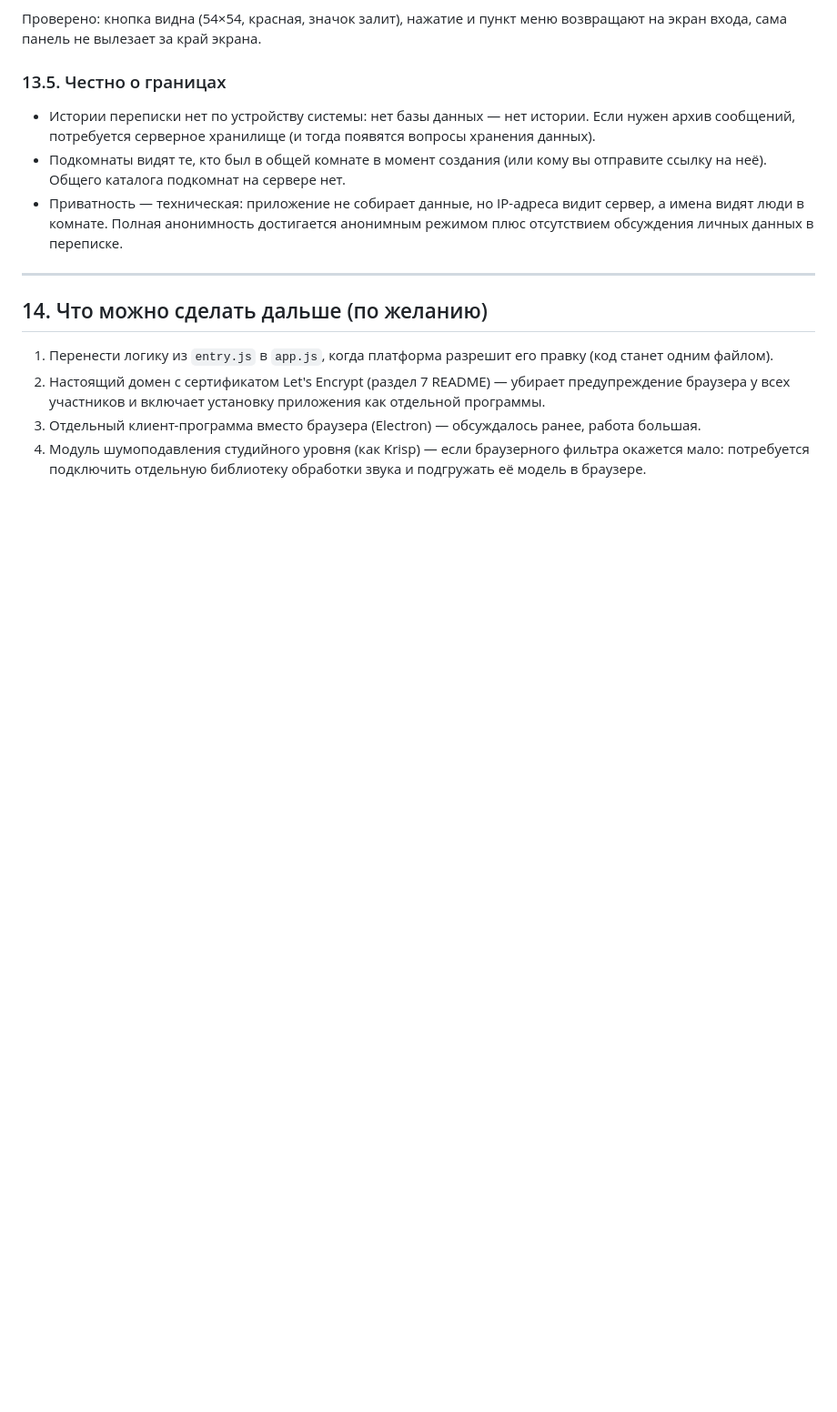
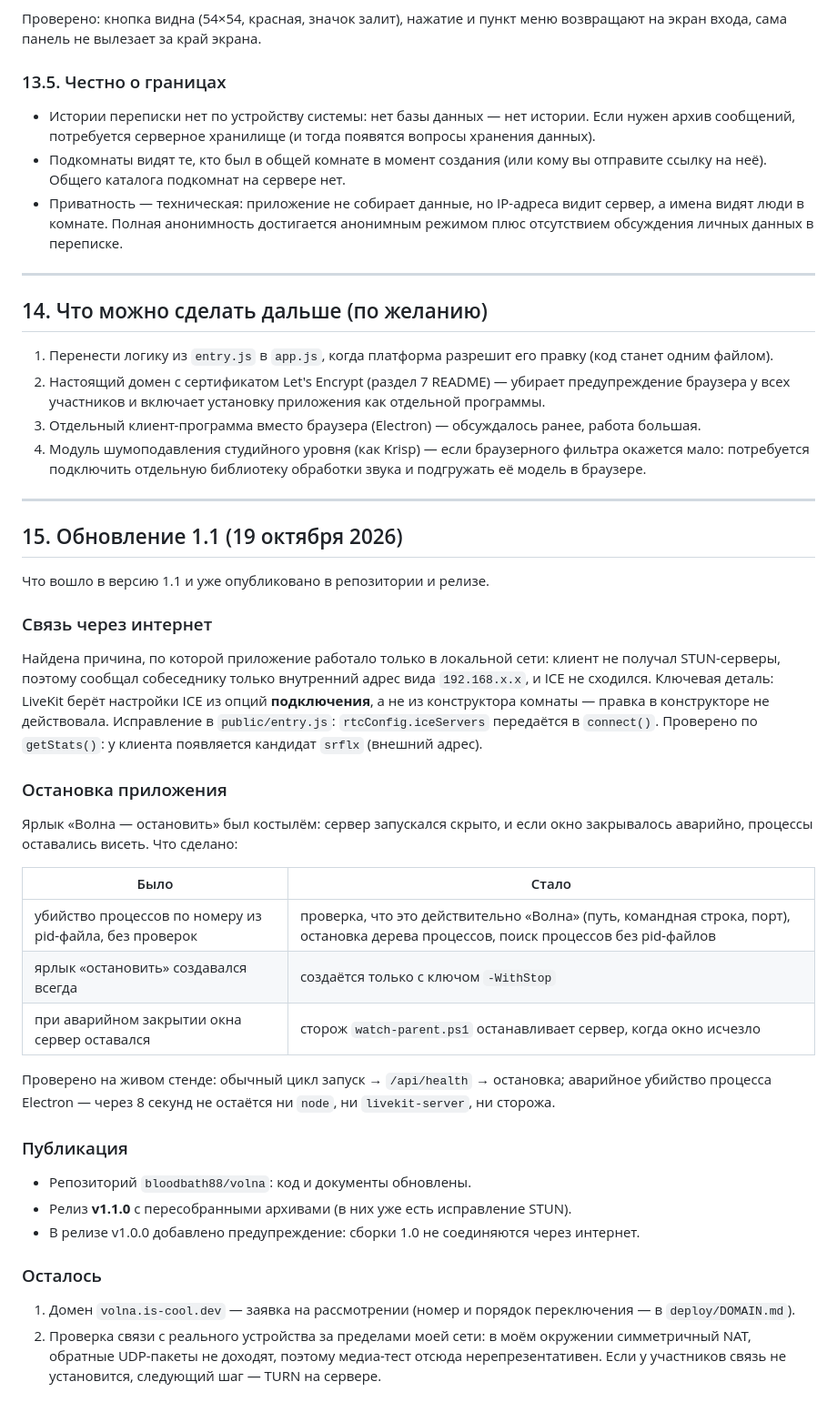
Before and after one commit to bloodbath88/volna, a Markdown page: ОТЧЁТ-О-ДОРАБОТКЕ.md, the part around the change. Shown at 91% size. Drawn GitHub-style; blank space fills up the shorter version.

Commit message:
Отчёт: добавлен раздел про версию 1.1

```diff
--- a/ОТЧЁТ-О-ДОРАБОТКЕ.md
+++ b/ОТЧЁТ-О-ДОРАБОТКЕ.md
@@ -378,3 +378,45 @@ TLS-рукопожатие (проверено: ошибка воспроизв
 3. Отдельный клиент-программа вместо браузера (Electron) — обсуждалось ранее, работа большая.
 4. Модуль шумоподавления студийного уровня (как Krisp) — если браузерного фильтра окажется мало:
    потребуется подключить отдельную библиотеку обработки звука и подгружать её модель в браузере.
+
+---
+
+## 15. Обновление 1.1 (19 октября 2026)
+
+Что вошло в версию 1.1 и уже опубликовано в репозитории и релизе.
+
+### Связь через интернет
+
+Найдена причина, по которой приложение работало только в локальной сети: клиент не получал
+STUN-серверы, поэтому сообщал собеседнику только внутренний адрес вида `192.168.x.x`, и ICE
+не сходился. Ключевая деталь: LiveKit берёт настройки ICE из опций **подключения**, а не из
+конструктора комнаты — правка в конструкторе не действовала. Исправление в `public/entry.js`:
+`rtcConfig.iceServers` передаётся в `connect()`. Проверено по `getStats()`: у клиента появляется
+кандидат `srflx` (внешний адрес).
+
+### Остановка приложения
+
+Ярлык «Волна — остановить» был костылём: сервер запускался скрыто, и если окно закрывалось
+аварийно, процессы оставались висеть. Что сделано:
+
+| Было | Стало |
+|---|---|
+| убийство процессов по номеру из pid-файла, без проверок | проверка, что это действительно «Волна» (путь, командная строка, порт), остановка дерева процессов, поиск процессов без pid-файлов |
+| ярлык «остановить» создавался всегда | создаётся только с ключом `-WithStop` |
+| при аварийном закрытии окна сервер оставался | сторож `watch-parent.ps1` останавливает сервер, когда окно исчезло |
+
+Проверено на живом стенде: обычный цикл запуск → `/api/health` → остановка; аварийное убийство
+процесса Electron — через 8 секунд не остаётся ни `node`, ни `livekit-server`, ни сторожа.
+
+### Публикация
+
+- Репозиторий `bloodbath88/volna`: код и документы обновлены.
+- Релиз **v1.1.0** с пересобранными архивами (в них уже есть исправление STUN).
+- В релизе v1.0.0 добавлено предупреждение: сборки 1.0 не соединяются через интернет.
+
+### Осталось
+
+1. Домен `volna.is-cool.dev` — заявка на рассмотрении (номер и порядок переключения — в `deploy/DOMAIN.md`).
+2. Проверка связи с реального устройства за пределами моей сети: в моём окружении симметричный NAT,
+   обратные UDP-пакеты не доходят, поэтому медиа-тест отсюда нерепрезентативен. Если у участников
+   связь не установится, следующий шаг — TURN на сервере.
```
